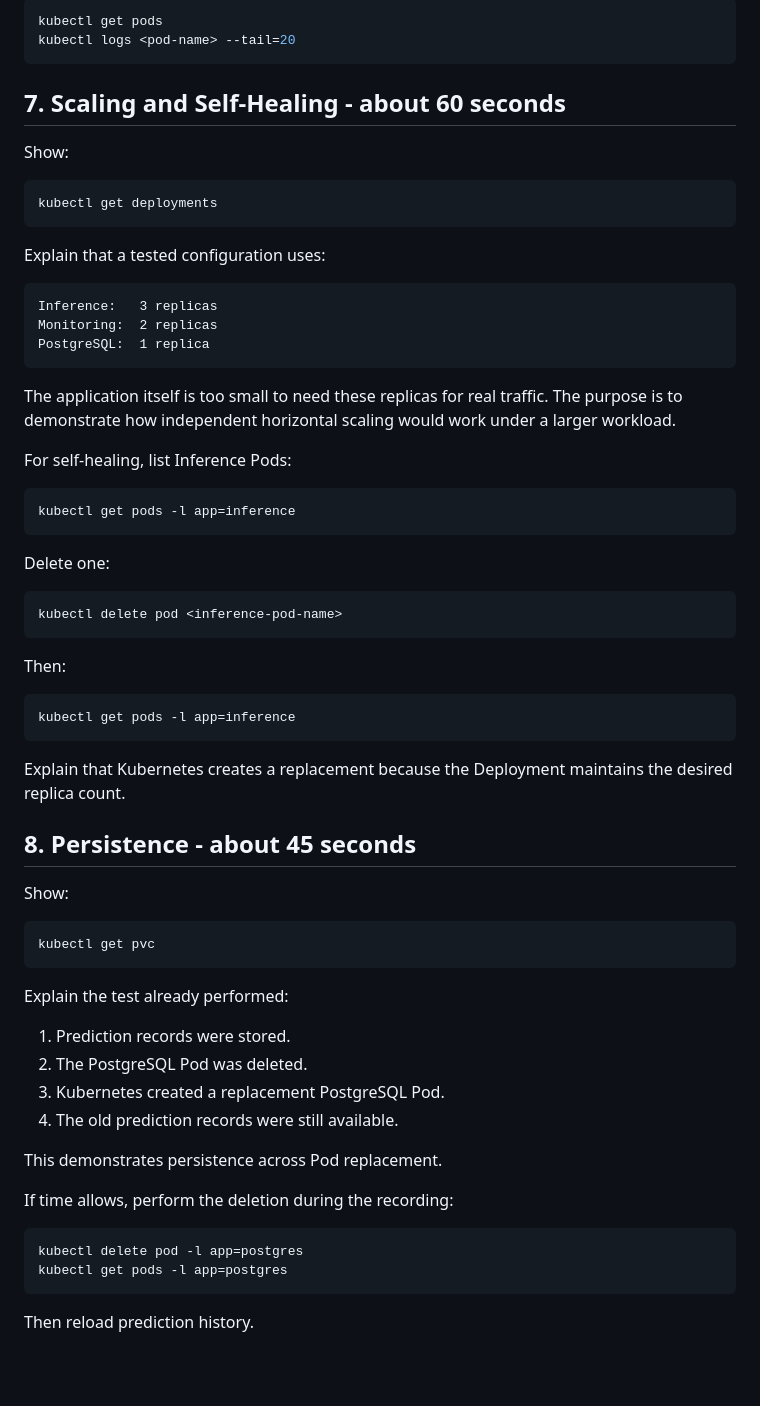
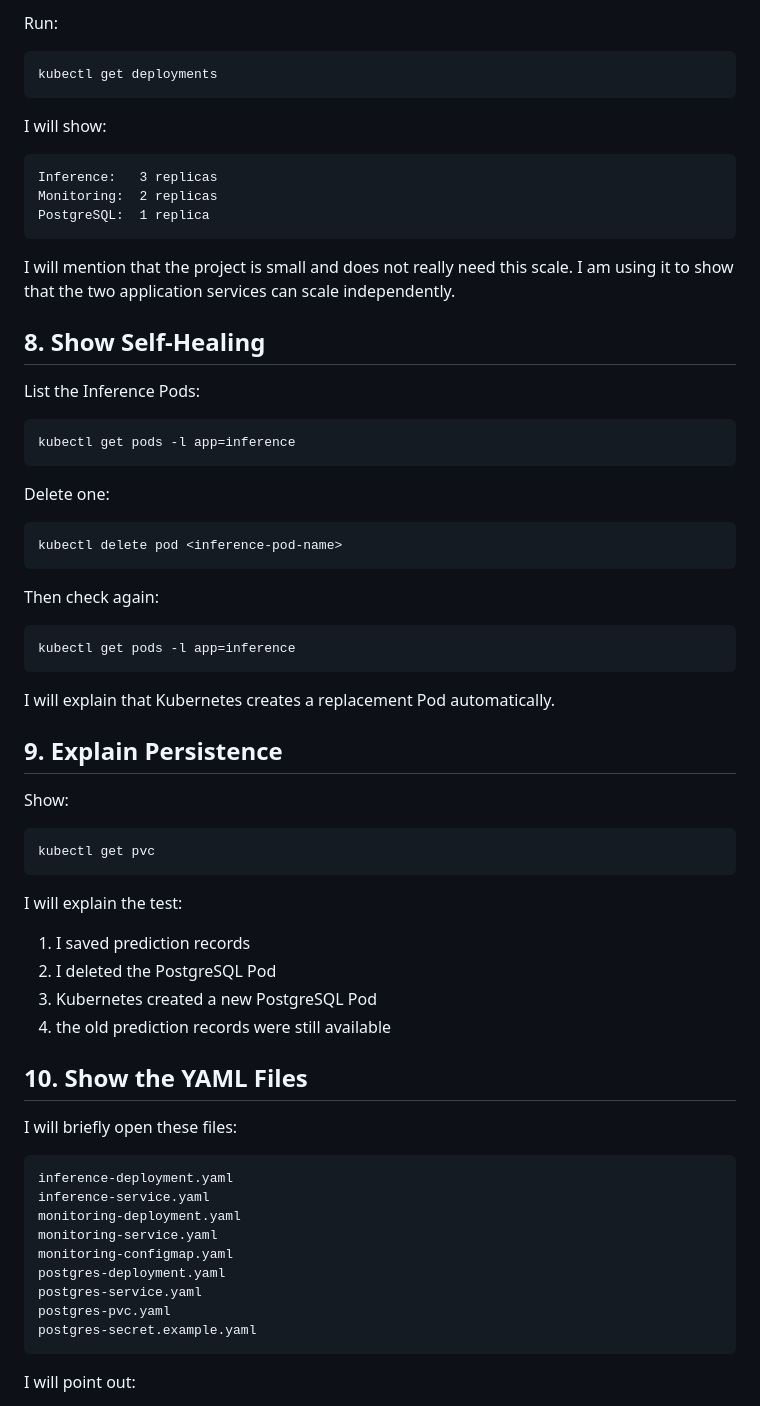
Before and after one commit to hamzat2635/docker-kubernetes-ml-churn-monitoring, a Markdown page: docs/demo-guide.md, the part around one of its changes. GitHub-like rendering; blank space fills up the shorter version.

````diff
--- a/docs/demo-guide.md
+++ b/docs/demo-guide.md
@@ -175,18 +162,11 @@ If multiple Pods are running and you want one specific Pod:
 
-```bash
-kubectl get pods
-kubectl logs <pod-name> --tail=20
-```
-
-## 7. Scaling and Self-Healing - about 60 seconds
-
-Show:
+Run:
 
 ```bash
 kubectl get deployments
 ```
 
-Explain that a tested configuration uses:
+I will show:
 
 ```text
 Inference:   3 replicas
@@ -194,9 +174,11 @@ Monitoring:  2 replicas
 PostgreSQL:  1 replica
 ```
 
-The application itself is too small to need these replicas for real traffic. The purpose is to demonstrate how independent horizontal scaling would work under a larger workload.
+I will mention that the project is small and does not really need this scale. I am using it to show that the two application services can scale independently.
 
-For self-healing, list Inference Pods:
+## 8. Show Self-Healing
+
+List the Inference Pods:
 
 ```bash
 kubectl get pods -l app=inference
@@ -208,15 +190,15 @@ Delete one:
 kubectl delete pod <inference-pod-name>
 ```
 
-Then:
+Then check again:
 
 ```bash
 kubectl get pods -l app=inference
 ```
 
-Explain that Kubernetes creates a replacement because the Deployment maintains the desired replica count.
+I will explain that Kubernetes creates a replacement Pod automatically.
 
-## 8. Persistence - about 45 seconds
+## 9. Explain Persistence
 
 Show:
 
@@ -224,21 +206,28 @@ Show:
 kubectl get pvc
 ```
 
-Explain the test already performed:
+I will explain the test:
 
-1. Prediction records were stored.
-2. The PostgreSQL Pod was deleted.
-3. Kubernetes created a replacement PostgreSQL Pod.
-4. The old prediction records were still available.
+1. I saved prediction records
+2. I deleted the PostgreSQL Pod
+3. Kubernetes created a new PostgreSQL Pod
+4. the old prediction records were still available
 
-This demonstrates persistence across Pod replacement.
+## 10. Show the YAML Files
 
-If time allows, perform the deletion during the recording:
+I will briefly open these files:
 
-```bash
-kubectl delete pod -l app=postgres
-kubectl get pods -l app=postgres
+```text
+inference-deployment.yaml
+inference-service.yaml
+monitoring-deployment.yaml
+monitoring-service.yaml
+monitoring-configmap.yaml
+postgres-deployment.yaml
+postgres-service.yaml
+postgres-pvc.yaml
+postgres-secret.example.yaml
 ```
 
-Then reload prediction history.
+I will point out:
 
````
Also changed, not shown: other parts of docs/demo-guide.md (+62 -144 lines).
